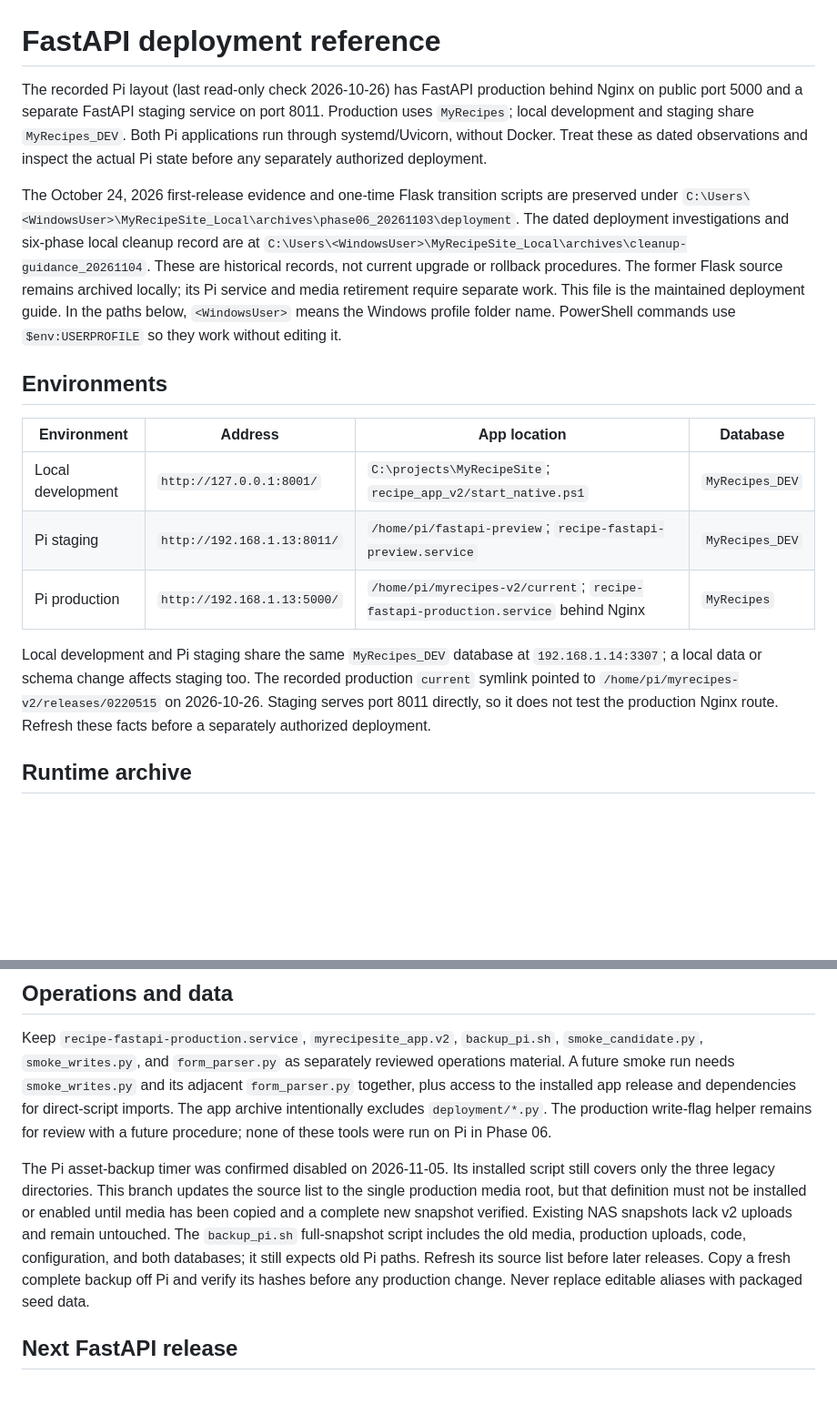
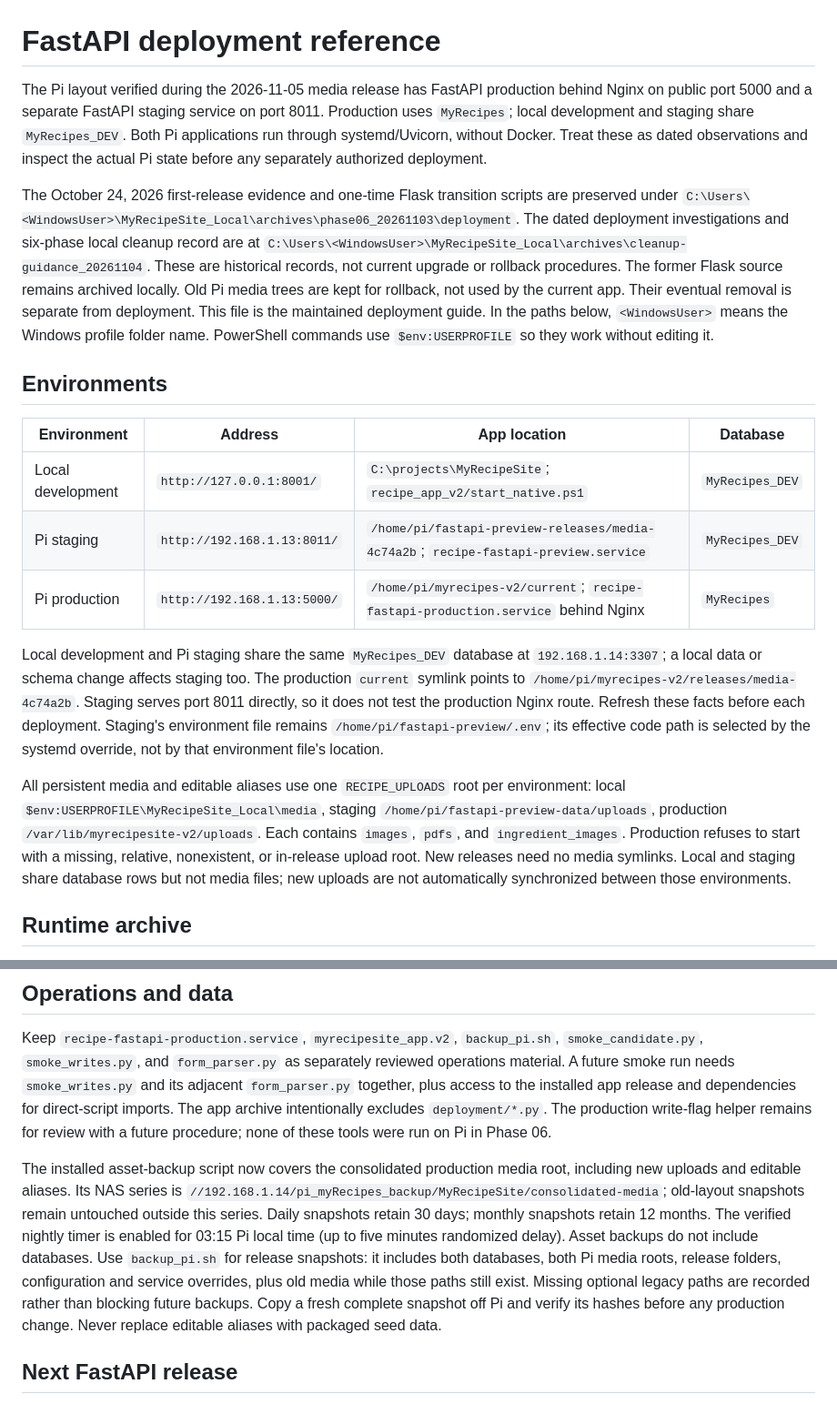
Before and after one commit to MrPhil-S/MyRecipeSite, a Markdown page: deployment/README.md, 2 parts joined by grey strips. Shown at 91% size. Drawn GitHub-style; blank space fills up the shorter version.

Commit message:
Record completed production media consolidation and verified backups

```diff
--- a/deployment/README.md
+++ b/deployment/README.md
@@ -1,6 +1,6 @@
 # FastAPI deployment reference
 
-The recorded Pi layout (last read-only check 2026-10-26) has FastAPI production
+The Pi layout verified during the 2026-11-05 media release has FastAPI production
 behind Nginx on public port 5000 and a separate FastAPI staging service on
 port 8011. Production uses `MyRecipes`; local development and staging share
 `MyRecipes_DEV`. Both Pi applications run through systemd/Uvicorn, without
@@ -13,8 +13,9 @@ scripts are preserved under
 The dated deployment investigations and six-phase local cleanup record are at
 `C:\Users\<WindowsUser>\MyRecipeSite_Local\archives\cleanup-guidance_20261104`.
 These are historical records, not current upgrade or rollback procedures.
-The former Flask source remains archived locally; its Pi service and media
-retirement require separate work. This file is the maintained deployment guide.
+The former Flask source remains archived locally. Old Pi media trees are kept
+for rollback, not used by the current app. Their eventual removal is separate
+from deployment. This file is the maintained deployment guide.
 In the paths below, `<WindowsUser>` means the Windows profile folder name.
 PowerShell commands use `$env:USERPROFILE` so they work without editing it.
 
@@ -23,15 +24,26 @@ PowerShell commands use `$env:USERPROFILE` so they work without editing it.
 | Environment | Address | App location | Database |
 | --- | --- | --- | --- |
 | Local development | `http://127.0.0.1:8001/` | `C:\projects\MyRecipeSite`; `recipe_app_v2/start_native.ps1` | `MyRecipes_DEV` |
-| Pi staging | `http://192.168.1.13:8011/` | `/home/pi/fastapi-preview`; `recipe-fastapi-preview.service` | `MyRecipes_DEV` |
+| Pi staging | `http://192.168.1.13:8011/` | `/home/pi/fastapi-preview-releases/media-4c74a2b`; `recipe-fastapi-preview.service` | `MyRecipes_DEV` |
 | Pi production | `http://192.168.1.13:5000/` | `/home/pi/myrecipes-v2/current`; `recipe-fastapi-production.service` behind Nginx | `MyRecipes` |
 
 Local development and Pi staging share the same `MyRecipes_DEV` database at
 `192.168.1.14:3307`; a local data or schema change affects staging too.
-The recorded production `current` symlink pointed to
-`/home/pi/myrecipes-v2/releases/0220515` on 2026-10-26. Staging serves port
+The production `current` symlink points to
+`/home/pi/myrecipes-v2/releases/media-4c74a2b`. Staging serves port
 8011 directly, so it does not test the production Nginx route. Refresh these
-facts before a separately authorized deployment.
+facts before each deployment. Staging's environment file remains
+`/home/pi/fastapi-preview/.env`; its effective code path is selected by the
+systemd override, not by that environment file's location.
+
+All persistent media and editable aliases use one `RECIPE_UPLOADS` root per
+environment: local `$env:USERPROFILE\MyRecipeSite_Local\media`, staging
+`/home/pi/fastapi-preview-data/uploads`, production
+`/var/lib/myrecipesite-v2/uploads`. Each contains `images`, `pdfs`, and
+`ingredient_images`. Production refuses to start with a missing, relative,
+nonexistent, or in-release upload root. New releases need no media symlinks.
+Local and staging share database rows but not media files; new uploads are
+not automatically synchronized between those environments.
 
 ## Runtime archive
 
@@ -77,15 +89,18 @@ imports. The app archive intentionally excludes `deployment/*.py`.
 The production write-flag helper remains for review with a future procedure;
 none of these tools were run on Pi in Phase 06.
 
-The Pi asset-backup timer was confirmed disabled on 2026-11-05. Its installed
-script still covers only the three legacy directories. This branch updates
-the source list to the single production media root, but that definition must
-not be installed or enabled until media has been copied and a complete new
-snapshot verified. Existing NAS snapshots lack v2 uploads and remain
-untouched. The `backup_pi.sh` full-snapshot script includes the old media,
-production uploads, code, configuration, and both databases; it still expects
-old Pi paths. Refresh its source list before later releases. Copy a fresh
-complete backup off Pi and verify its hashes before any production change.
+The installed asset-backup script now covers the consolidated production
+media root, including new uploads and editable aliases. Its NAS series is
+`//192.168.1.14/pi_myRecipes_backup/MyRecipeSite/consolidated-media`;
+old-layout snapshots remain untouched outside this series. Daily snapshots
+retain 30 days; monthly snapshots retain 12 months. The verified nightly timer
+is enabled for 03:15 Pi local time (up to five minutes randomized delay).
+Asset backups do not include databases. Use `backup_pi.sh` for release
+snapshots: it includes both
+databases, both Pi media roots, release folders, configuration and service
+overrides, plus old media while those paths still exist. Missing optional
+legacy paths are recorded rather than blocking future backups. Copy a fresh
+complete snapshot off Pi and verify its hashes before any production change.
 Never replace editable aliases with packaged seed data.
 
 ## Next FastAPI release
```
Also changed, not shown: other parts of deployment/README.md (+11 -8 lines), deployment/MEDIA_CONSOLIDATION.md (+106 -23 lines).
